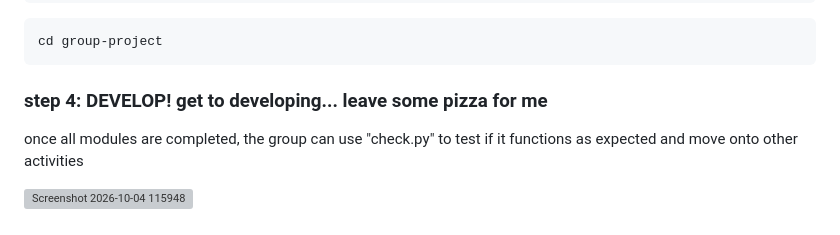
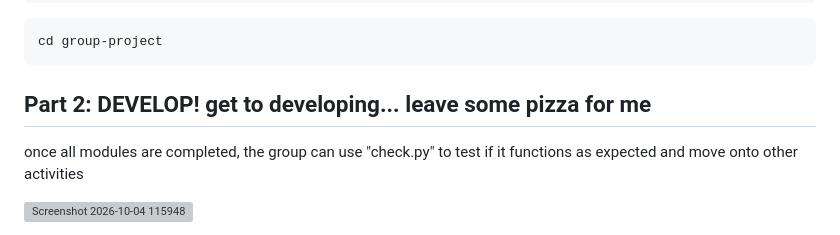
Before and after one commit to DEEFIBAO/Workshop-3---PCAP-file-analysis, a Markdown page: README.md, the part around the change. Drawn GitHub-style; grey boxes are pictures that could not be loaded.

````diff
--- a/README.md
+++ b/README.md
@@ -138,7 +138,7 @@ git clone git@github.com:owner-name/roup-project.git
 cd group-project
 ```
 
-### step 4: DEVELOP! get to developing... leave some pizza for me
+## Part 2: DEVELOP! get to developing... leave some pizza for me
 
 once all modules are completed, the group can use "check.py" to test if it functions as expected and move onto other activities
 
````
